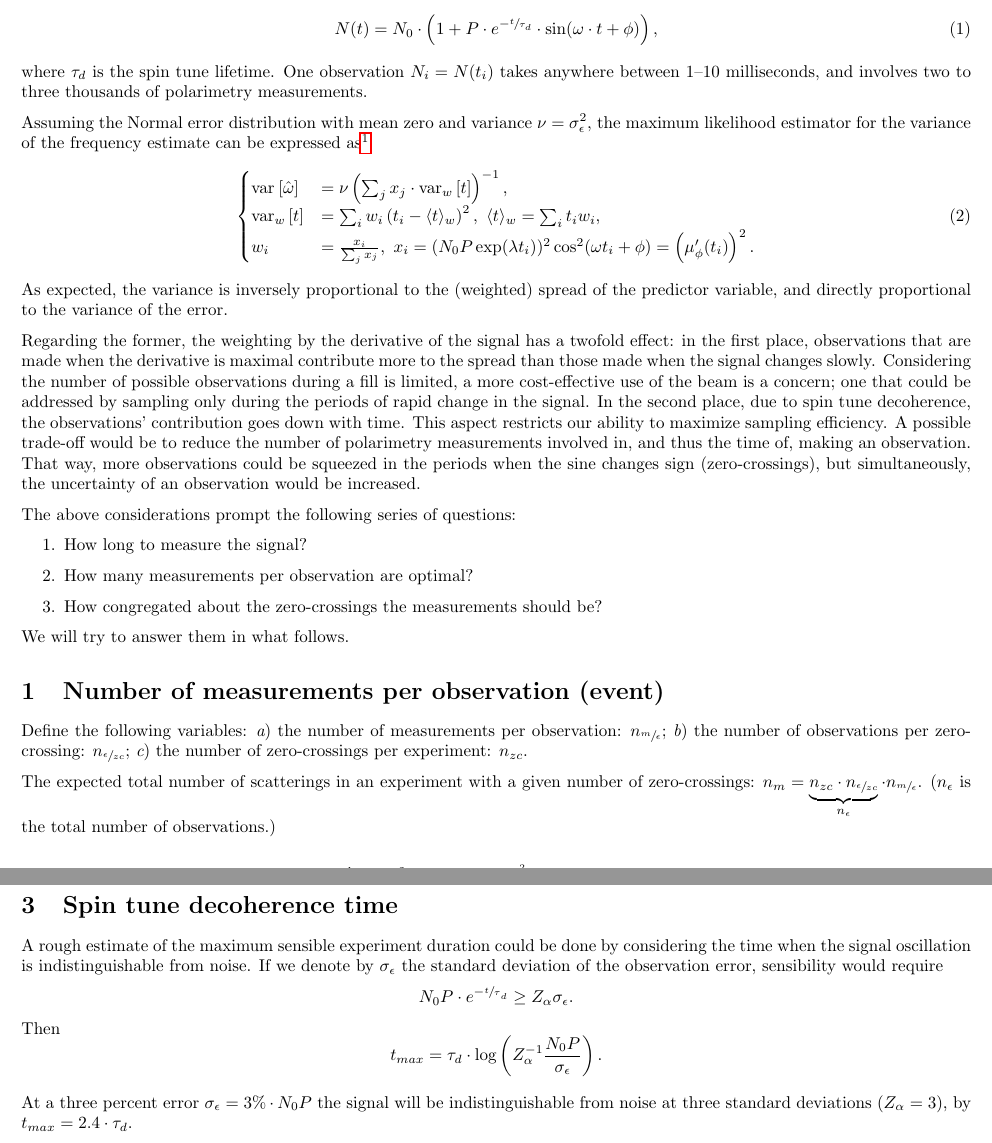
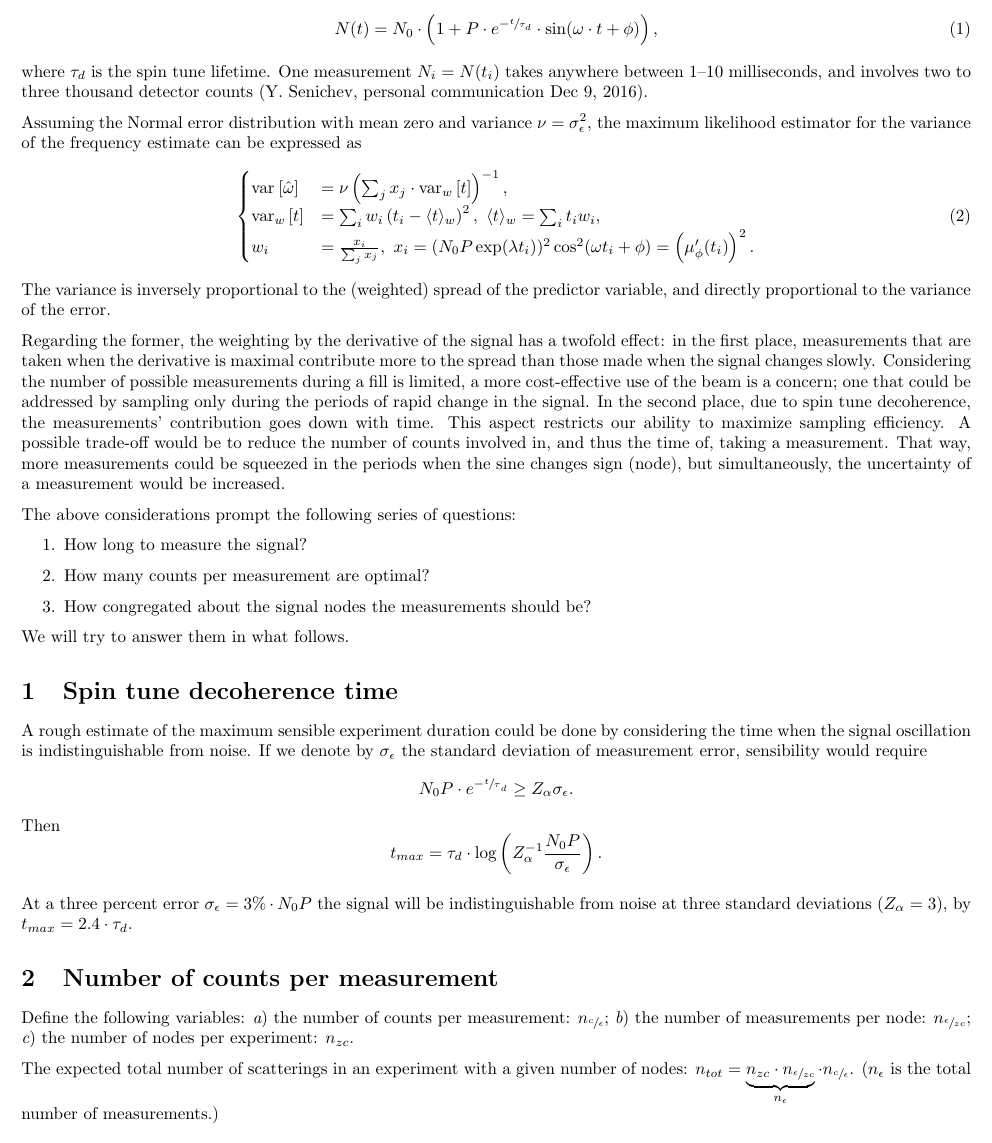
Before and after one commit to AlexAksentyev/EDM, a LaTeX document (Reports/StatReq.tex): two parts of pages 1 and 2 of 2 before the commit and part of page 1 of 2 after it, the two joined at a grey line, cut so that both start at the same text. Compiled offline with pdfLaTeX.

Commit message:
change of terminology

```diff
--- a/Reports/StatReq.tex
+++ b/Reports/StatReq.tex
@@ -14,9 +14,9 @@ Our goal is to estimate the frequency $\omega$ of the signal
 \begin{equation}
 	N(t) = N_0\cdot\bkt{1 + P\cdot e^{-\sfrac{t}{\tau_d}}\cdot\sin(\omega\cdot t + \phi)},
 \end{equation}
-where $\tau_d$ is the spin tune lifetime. One observation $N_i = N(t_i)$ takes anywhere between 1--10 milliseconds, and involves two to three thousands of polarimetry measurements.
+where $\tau_d$ is the spin tune lifetime. One measurement $N_i = N(t_i)$ takes anywhere between 1--10 milliseconds, and involves two to three thousand detector counts (Y. Senichev, personal communication Dec 9, 2016).
 
-Assuming the Normal error distribution with mean zero and variance $\nu = \SD{\obs}^2$, the maximum likelihood estimator for the variance of the frequency estimate can be expressed as\footnote{This expression consistently overestimates the standard error by a factor of 2; however, when used on a function with $x_i = (N_0P)^2$ (linear regression), it yields the same expression as the fitter. The fitter also computes the standard error according to some formula (which I haven't seen yet).}
+Assuming the Normal error distribution with mean zero and variance $\nu = \SD{\meas}^2$, the maximum likelihood estimator for the variance of the frequency estimate can be expressed as
 \begin{equation}
 \begin{cases}
 \var{\hat\omega} &= \nu\bkt{\sum_j x_j\cdot \var[w]{t}}^{-1}, \\
@@ -24,30 +24,15 @@ Assuming the Normal error distribution with mean zero and variance $\nu = \SD{\o
 w_i &= \frac{x_i}{\sum_j x_j},~ x_i = (N_0P\exp(\lambda t_i))^2\cos^2(\omega t_i + \phi) = \bkt{\mupp}^2.
 \end{cases}
 \end{equation}
-As expected, the variance is inversely proportional to the (weighted) spread of the predictor variable,
-% times the normalizing constant that is a measure of the sample's informational content,
-and directly proportional to the variance of the error.
+The variance is inversely proportional to the (weighted) spread of the predictor variable, and directly proportional to the variance of the error.
 
-Regarding the former, the weighting by the derivative of the signal has a twofold effect: in the first place, observations that are made when the derivative is maximal contribute more to the spread than those made when the signal changes slowly. Considering the number of possible observations during a fill is limited, a more cost-effective use of the beam is a concern; one that could be addressed by sampling only during the periods of rapid change in the signal. In the second place, due to spin tune decoherence, the observations' contribution goes down with time. This aspect restricts our ability to maximize sampling efficiency. A possible trade-off would be to reduce the number of polarimetry measurements involved in, and thus the time of, making an observation. That way, more observations could be squeezed in the periods when the sine changes sign (zero-crossings), but simultaneously, the uncertainty of an observation would be increased.
+Regarding the former, the weighting by the derivative of the signal has a twofold effect: in the first place, measurements that are taken when the derivative is maximal contribute more to the spread than those made when the signal changes slowly. Considering the number of possible measurements during a fill is limited, a more cost-effective use of the beam is a concern; one that could be addressed by sampling only during the periods of rapid change in the signal. In the second place, due to spin tune decoherence, the measurements' contribution goes down with time. This aspect restricts our ability to maximize sampling efficiency. A possible trade-off would be to reduce the number of counts involved in, and thus the time of, taking a measurement. That way, more measurements could be squeezed in the periods when the sine changes sign (node), but simultaneously, the uncertainty of a measurement would be increased.
 
 The above considerations prompt the following series of questions:
 \begin{enumerate}
 	\item How long to measure the signal?
-	\item How many measurements per observation are optimal?
-	\item How congregated about the zero-crossings the measurements should be?
+	\item How many counts per measurement are optimal?
+	\item How congregated about the signal nodes the measurements should be?
 \end{enumerate}
 We will try to answer them in what follows.
 
-\section{Number of measurements per observation (event)}
-
-Define the following variables: \begin{inparaenum}[\itshape a\upshape)]
-	\item the number of measurements per observation: $\Nmo$;
-	\item the number of observations per zero-crossing: $\Nozc$;
-	\item the number of zero-crossings per experiment: $\Nzc$.
-\end{inparaenum}
-
-The expected total number of scatterings in an experiment with a given number of zero-crossings: $n_m = \underbrace{\Nzc\cdot\Nozc}_{\No}\cdot\Nmo$. ($\No$ is the total number of observations.)
-
-\begin{equation}
-\begin{cases}
-	\SE{\hat{\omega}}^2 &= \frac{\SD{\obs}^2}{X_{tot}\cdot\sum_{j=1}^{\No}w_j\bkt{t_j - \avg{t}_w}^2}, \\
@@ -57,4 +39,3 @@ The expected total number of scatterings in an experiment with a given number of
-\end{equation}
-
-We can express $\sum_{j=1}^{\Nozc} x_{js} = \Nozc \cdot x_{0s}$, for some mean value $x_{0s}$ in the given zero-crossing $s$. The sum $\sum_{j=1}^{\Nozc} x_{js}$ falls exponentially due to decoherence, hence $x_{0s} = x_{01}\exp{(\lambda\cdot \frac{(s-1)\cdot\pi}{\omega})}$. Therefore,
+\section{Spin tune decoherence time}
+A rough estimate of the maximum sensible experiment duration could be done by considering the time when the signal oscillation is indistinguishable from noise. If we denote by $\SD{\meas}$ the standard deviation of measurement error, sensibility would require
 \[
@@ -103,15 +42,11 @@ Then frequency-modulated sampling will perform worse than uniform sampling. That
-\section{Spin tune decoherence time}
-
-A rough estimate of the maximum sensible experiment duration could be done by considering the time when the signal oscillation is indistinguishable from noise. If we denote by $\SD{\obs}$ the standard deviation of the observation error, sensibility would require
-\[
-	N_0P\cdot e^{-\sfrac t\tau_d} \geq Z_\alpha \SD{\obs}.
+N_0P\cdot e^{-\sfrac t\tau_d} \geq Z_\alpha \SD{\meas}.
 \]
 Then
 \[
-	t_{max} = \tau_d\cdot \log\bkt{Z_\alpha^{-1}\frac{N_0P}{\SD{\obs}}}.
+t_{max} = \tau_d\cdot \log\bkt{Z_\alpha^{-1}\frac{N_0P}{\SD{\meas}}}.
 \]
 
-At a three percent error $\SD{\obs} = 3\%\cdot N_0P$ the signal will be indistinguishable from noise at three standard deviations ($Z_\alpha = 3$), by $t_{max} = 2.4\cdot \tau_d$.
+At a three percent error $\SD{\meas} = 3\%\cdot N_0P$ the signal will be indistinguishable from noise at three standard deviations ($Z_\alpha = 3$), by $t_{max} = 2.4\cdot \tau_d$.
 
 %We have the Cram\'er-Rao inequality to tell us what's the minimum variance of an estimator is possible:
 %\[
@@ -134,5 +69,12 @@ At a three percent error $\SD{\obs} = 3\%\cdot N_0P$ the signal will be indistin
 %	\end{tikzpicture}
 %\end{wrapfigure}
 
+\section{Number of counts per measurement}
 
+Define the following variables: \begin{inparaenum}[\itshape a\upshape)]
+	\item the number of counts per measurement: $\Ncm$;
+	\item the number of measurements per node: $\Nmnd$;
+	\item the number of nodes per experiment: $\Nnd$.
+\end{inparaenum}
 
+The expected total number of scatterings in an experiment with a given number of nodes: $n_{tot} = \underbrace{\Nnd\cdot\Nmnd}_{\Nm}\cdot\Ncm$. ($\Nm$ is the total number of measurements.)
```
Also changed, not shown: Reports/repsty.sty (+6 -6 lines), Reports/StatReq.tex (97 more changed lines).
